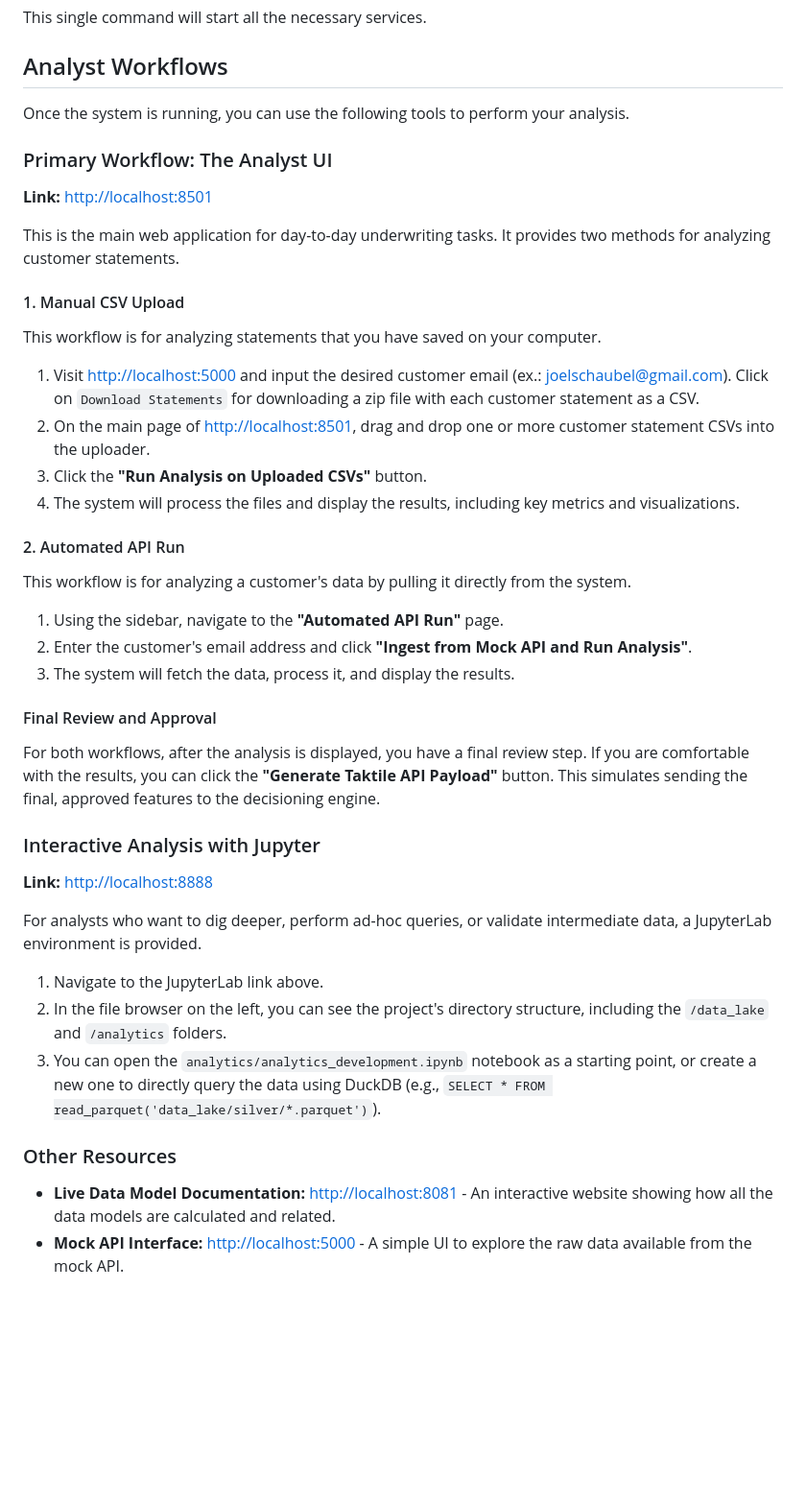
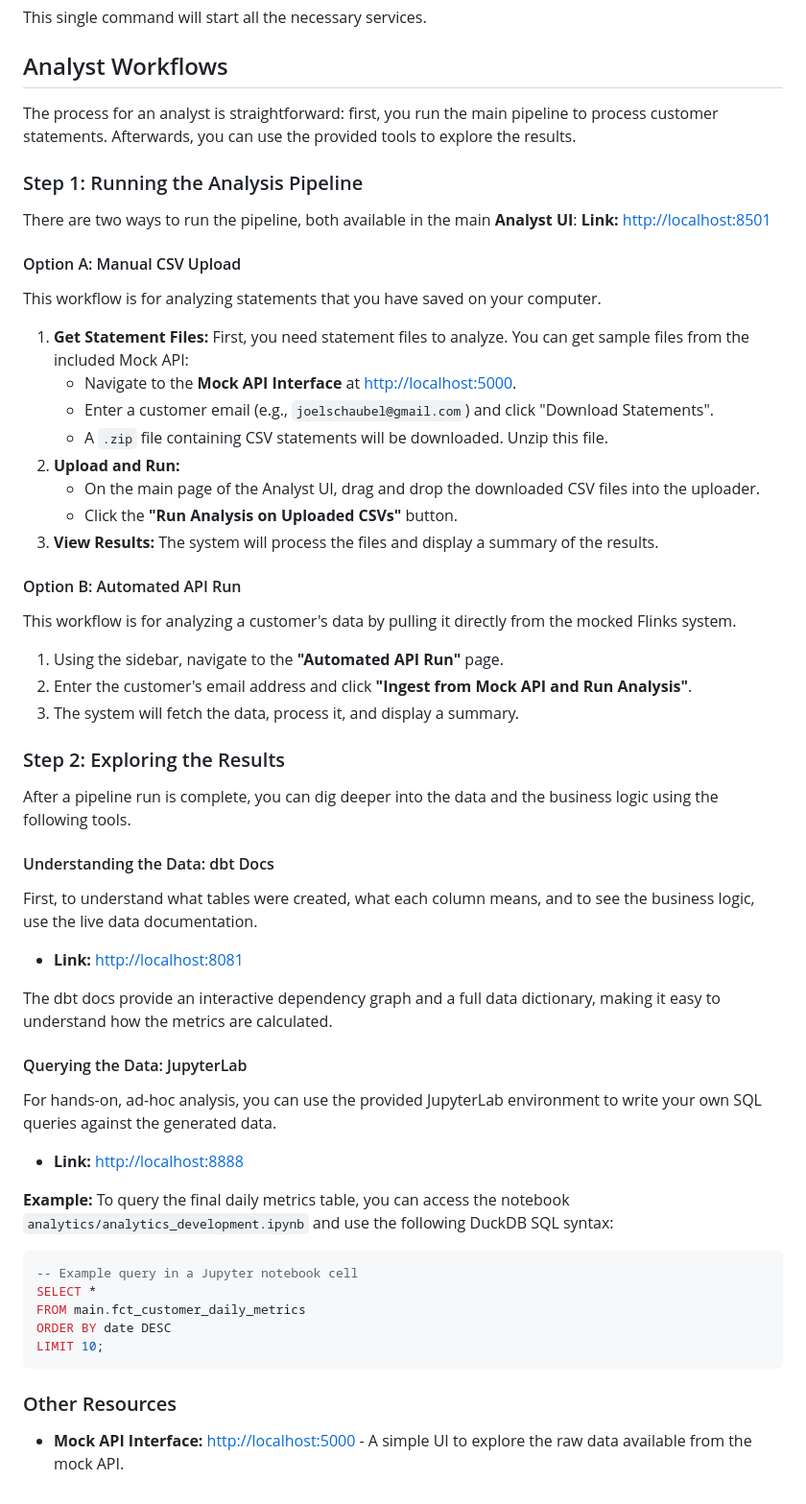
Before and after one commit to thiagorlopes/keep, a Markdown page: README.md, the part around the change. Shown at 96% size. Drawn GitHub-style; blank space fills up the shorter version.

````diff
--- a/README.md
+++ b/README.md
@@ -19,40 +19,51 @@ This single command will start all the necessary services.
 
 ## Analyst Workflows
 
-Once the system is running, you can use the following tools to perform your analysis.
+The process for an analyst is straightforward: first, you run the main pipeline to process customer statements. Afterwards, you can use the provided tools to explore the results.
 
-### Primary Workflow: The Analyst UI
+### Step 1: Running the Analysis Pipeline
+There are two ways to run the pipeline, both available in the main **Analyst UI**:
 **Link:** [http://localhost:8501](http://localhost:8501)
 
-This is the main web application for day-to-day underwriting tasks. It provides two methods for analyzing customer statements.
-
-#### 1. Manual CSV Upload
+#### Option A: Manual CSV Upload
 This workflow is for analyzing statements that you have saved on your computer.
 
-1.  Visit [http://localhost:5000](http://localhost:5000) and input the desired customer email (ex.: joelschaubel@gmail.com). Click on `Download Statements` for downloading a zip file with each customer statement as a CSV.
-2.  On the main page of [http://localhost:8501](http://localhost:8501), drag and drop one or more customer statement CSVs into the uploader.
-3.  Click the **"Run Analysis on Uploaded CSVs"** button.
-4.  The system will process the files and display the results, including key metrics and visualizations.
+1.  **Get Statement Files:** First, you need statement files to analyze. You can get sample files from the included Mock API:
+    *   Navigate to the **Mock API Interface** at [http://localhost:5000](http://localhost:5000).
+    *   Enter a customer email (e.g., `joelschaubel@gmail.com`) and click "Download Statements".
+    *   A `.zip` file containing CSV statements will be downloaded. Unzip this file.
+2.  **Upload and Run:**
+    *   On the main page of the Analyst UI, drag and drop the downloaded CSV files into the uploader.
+    *   Click the **"Run Analysis on Uploaded CSVs"** button.
+3.  **View Results:** The system will process the files and display a summary of the results.
 
-#### 2. Automated API Run
-This workflow is for analyzing a customer's data by pulling it directly from the system.
-
+#### Option B: Automated API Run
+This workflow is for analyzing a customer's data by pulling it directly from the mocked Flinks system.
 1.  Using the sidebar, navigate to the **"Automated API Run"** page.
 2.  Enter the customer's email address and click **"Ingest from Mock API and Run Analysis"**.
-3.  The system will fetch the data, process it, and display the results.
+3.  The system will fetch the data, process it, and display a summary.
 
-#### Final Review and Approval
-For both workflows, after the analysis is displayed, you have a final review step. If you are comfortable with the results, you can click the **"Generate Taktile API Payload"** button. This simulates sending the final, approved features to the decisioning engine.
+### Step 2: Exploring the Results
+After a pipeline run is complete, you can dig deeper into the data and the business logic using the following tools.
 
-### Interactive Analysis with Jupyter
-**Link:** [http://localhost:8888](http://localhost:8888)
+#### Understanding the Data: dbt Docs
+First, to understand what tables were created, what each column means, and to see the business logic, use the live data documentation.
+*   **Link:** [http://localhost:8081](http://localhost:8081)
 
-For analysts who want to dig deeper, perform ad-hoc queries, or validate intermediate data, a JupyterLab environment is provided.
+The dbt docs provide an interactive dependency graph and a full data dictionary, making it easy to understand how the metrics are calculated.
 
-1.  Navigate to the JupyterLab link above.
-2.  In the file browser on the left, you can see the project's directory structure, including the `/data_lake` and `/analytics` folders.
-3.  You can open the `analytics/analytics_development.ipynb` notebook as a starting point, or create a new one to directly query the data using DuckDB (e.g., `SELECT * FROM read_parquet('data_lake/silver/*.parquet')`).
+#### Querying the Data: JupyterLab
+For hands-on, ad-hoc analysis, you can use the provided JupyterLab environment to write your own SQL queries against the generated data.
+*   **Link:** [http://localhost:8888](http://localhost:8888)
+
+**Example:** To query the final daily metrics table, you can access the notebook `analytics/analytics_development.ipynb` and use the following DuckDB SQL syntax:
+```sql
+-- Example query in a Jupyter notebook cell
+SELECT *
+FROM main.fct_customer_daily_metrics
+ORDER BY date DESC
+LIMIT 10;
+```
 
 ### Other Resources
-*   **Live Data Model Documentation:** [http://localhost:8081](http://localhost:8081) - An interactive website showing how all the data models are calculated and related.
 *   **Mock API Interface:** [http://localhost:5000](http://localhost:5000) - A simple UI to explore the raw data available from the mock API.
````
